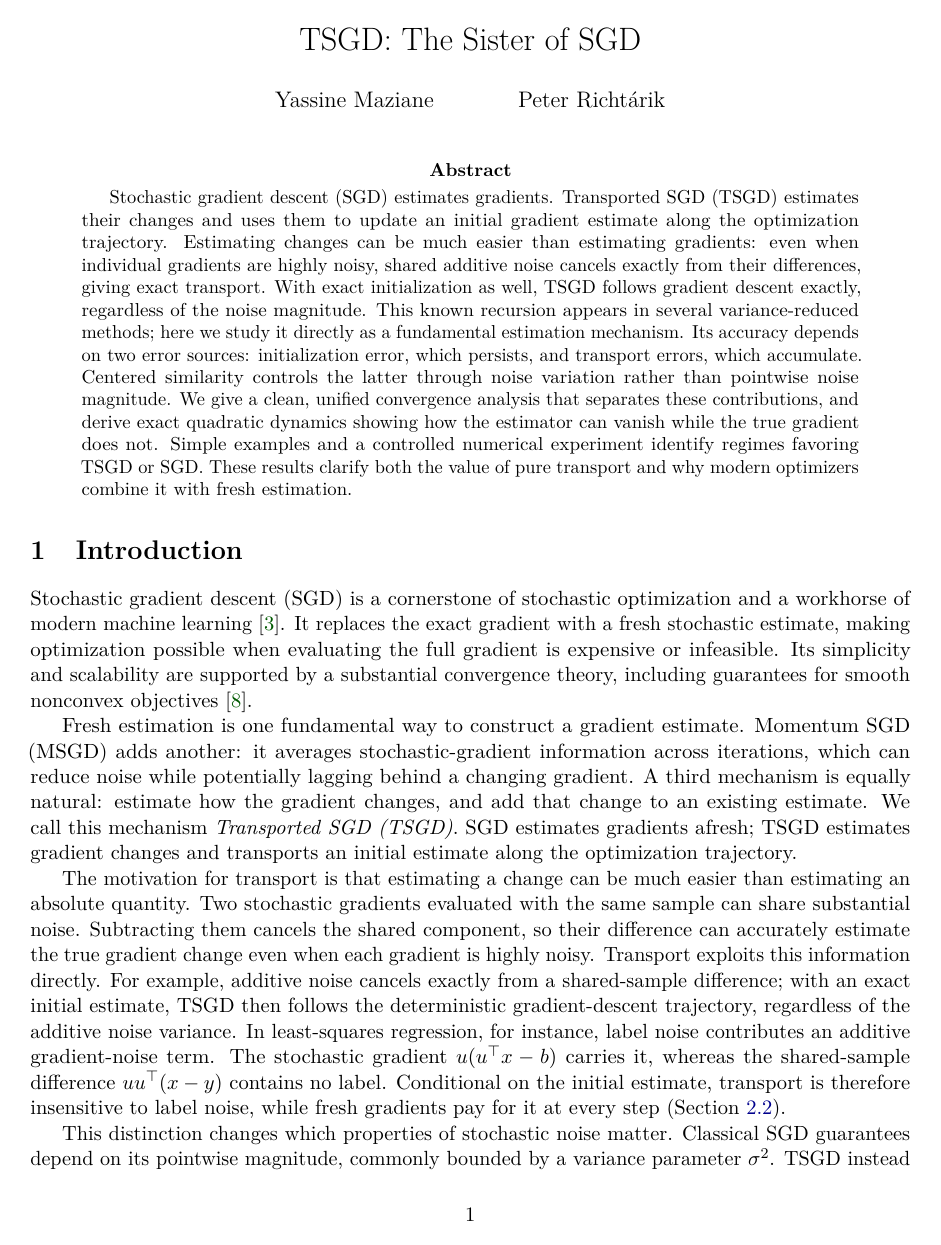
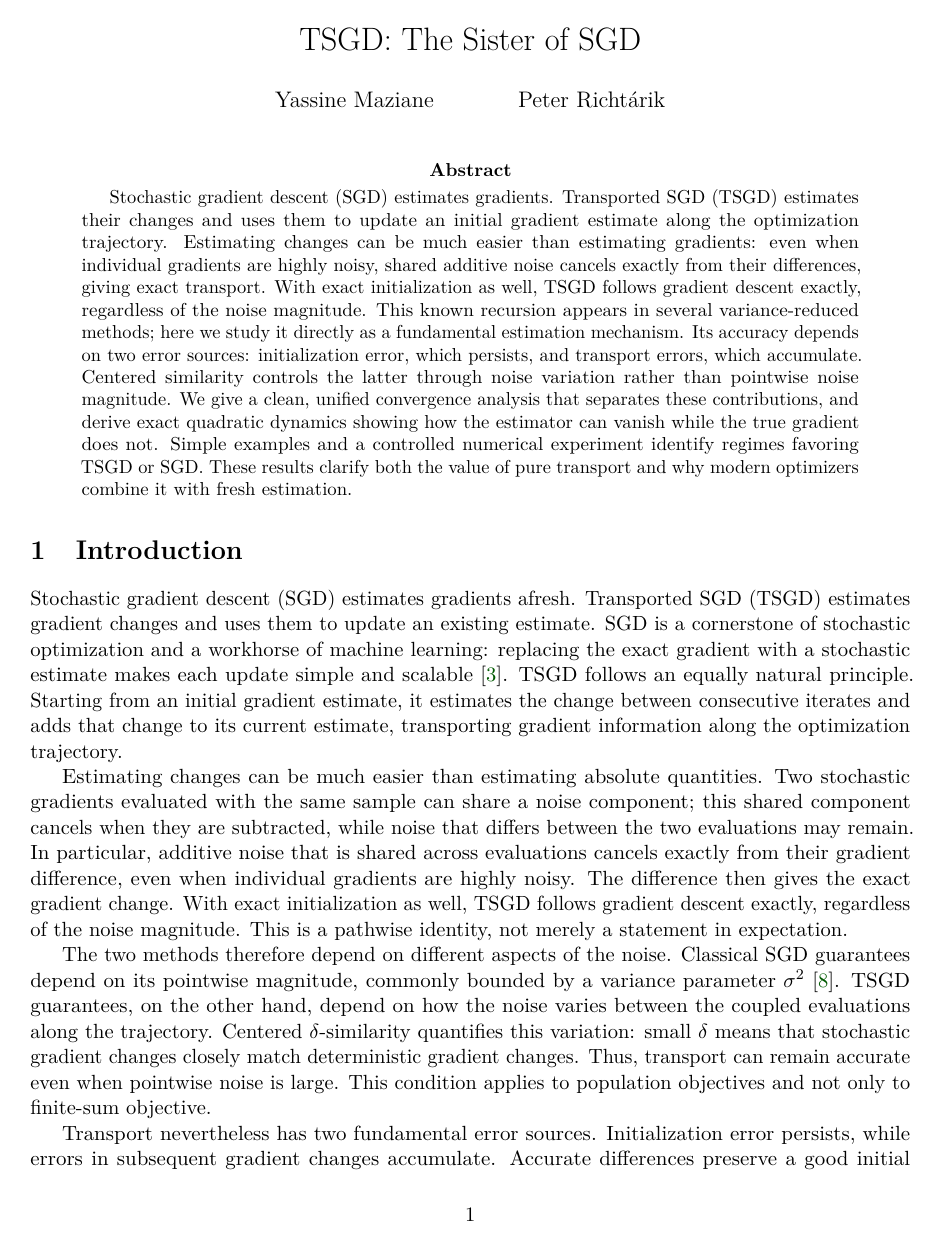
Before and after one commit to yass43/TSGD, a LaTeX paper (main.tex, which reads sections/01_introduction.tex): page 1 of 33. Compiled offline with pdfLaTeX.

Commit message:
Aligning with paper goals: improving the introduction

```diff
--- a/sections/01_introduction.tex
+++ b/sections/01_introduction.tex
@@ -2,39 +2,39 @@
 \section{Introduction}
 \label{sec:introduction}
 
-Stochastic gradient descent (SGD) is a cornerstone of stochastic
-optimization and a workhorse of modern machine learning
-\citep{bottou2018optimization}. It replaces the exact gradient with a
-fresh stochastic estimate, making optimization possible when evaluating
-the full gradient is expensive or infeasible. Its simplicity and
-scalability are supported by a substantial convergence theory, including
-guarantees for smooth nonconvex objectives
-\citep{ghadimi2013stochastic}.
+Stochastic gradient descent (SGD) estimates gradients afresh.
+Transported SGD (TSGD) estimates gradient changes and uses them to
+update an existing estimate. SGD is a cornerstone of stochastic
+optimization and a workhorse of machine learning: replacing the exact
+gradient with a stochastic estimate makes each update simple and
+scalable \citep{bottou2018optimization}. TSGD follows an equally
+natural principle. Starting from an initial gradient estimate, it
+estimates the change between consecutive iterates and adds that change
+to its current estimate, transporting gradient information along the
+optimization trajectory.
 
-Fresh estimation is one fundamental way to construct a gradient estimate.
-Momentum SGD (MSGD) adds another: it averages stochastic-gradient
-information across iterations, which can reduce noise while potentially lagging
-behind a changing gradient. A third mechanism is equally natural:
-estimate how the gradient changes, and add that change to an existing
-estimate. We call this mechanism \emph{Transported SGD (TSGD)}.
-SGD estimates gradients afresh; TSGD estimates gradient changes and
-transports an initial estimate along the optimization trajectory.
+Estimating changes can be much easier than estimating absolute
+quantities. Two stochastic gradients evaluated with the same sample
+can share a noise component; this shared component cancels when they
+are subtracted, while noise that differs between the two evaluations
+may remain. In particular, additive noise that is shared across
+evaluations cancels exactly from their gradient difference, even when
+individual gradients are highly noisy. The difference then gives the
+exact gradient change. With exact initialization as well, TSGD follows
+gradient descent exactly, regardless of the noise magnitude. This is a
+pathwise identity, not merely a statement in expectation.
 
-The motivation for transport is that estimating a change can be much
-easier than estimating an absolute quantity. Two stochastic gradients
-evaluated with the same sample can share substantial noise. Subtracting
-them cancels the shared component, so their difference can accurately
-estimate the true gradient change even when each gradient is highly
-noisy. Transport exploits this information directly. For example,
-additive noise cancels exactly from a shared-sample difference;
-with an exact initial estimate, TSGD then follows the deterministic
-gradient-descent trajectory, regardless of the additive noise variance.
-In least-squares regression, for instance, label noise contributes an
-additive gradient-noise term. The stochastic gradient $u(u^\top x-b)$
-carries it, whereas the shared-sample difference $uu^\top(x-y)$ contains
-no label. Conditional on the initial estimate, transport is therefore
-insensitive to label noise, while fresh gradients pay for it at every
-step (Section~\ref{subsec:understanding-similarity}).
+The two methods therefore depend on different aspects of the noise.
+Classical SGD guarantees depend on its pointwise magnitude, commonly
+bounded by a variance parameter $\sigma^2$
+\citep{ghadimi2013stochastic}. TSGD guarantees, on the other hand, depend on how
+the noise varies between the coupled evaluations along the trajectory.
+Centered $\delta$-similarity quantifies this variation: small $\delta$
+means that stochastic gradient changes closely match deterministic
+gradient changes. Thus, transport can remain accurate even when
+pointwise noise is large. This condition applies to population
+objectives and not only to finite-sum objective.
 
-This distinction changes which properties of stochastic noise matter.
-Classical SGD guarantees depend on its pointwise magnitude, commonly
+Transport nevertheless has two fundamental error sources.
+Initialization error persists, while errors in subsequent gradient
+changes accumulate. Accurate differences preserve a good initial
```
Also changed, not shown: sections/01_introduction.tex (72 more changed lines).
